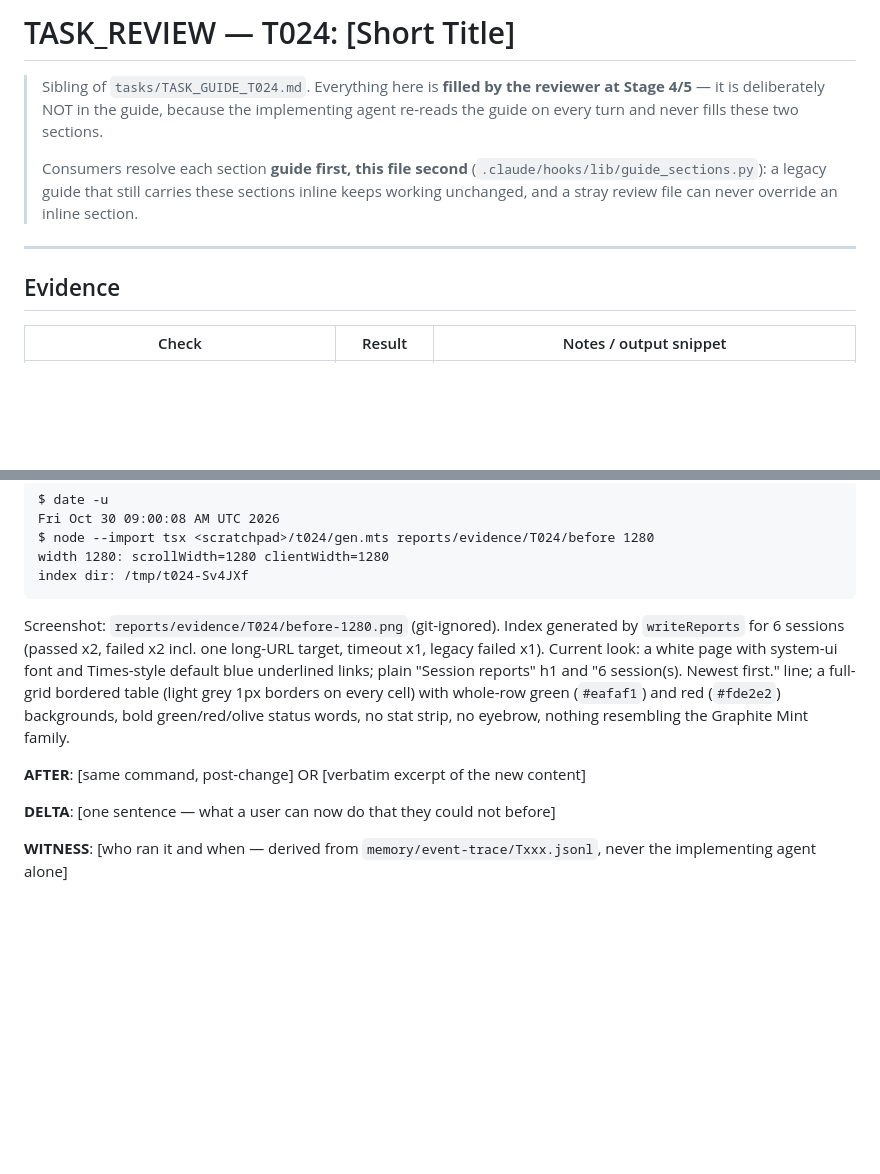
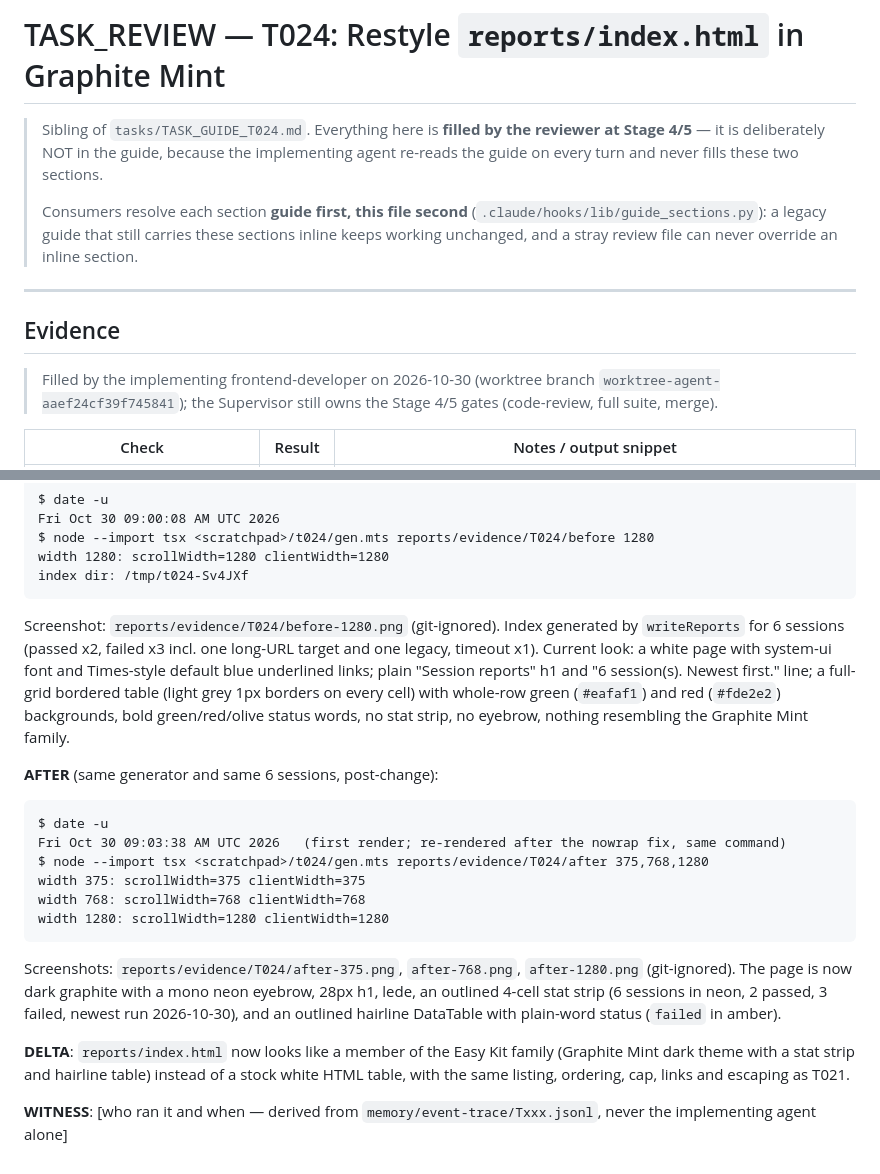
Before and after one commit to thunderkds/easy-ui-mcp, a Markdown page: tasks/TASK_REVIEW_T024.md, 2 parts joined by grey strips. Rendered like a GitHub page; blank space fills up the shorter version.

````diff
--- a/tasks/TASK_REVIEW_T024.md
+++ b/tasks/TASK_REVIEW_T024.md
@@ -1,4 +1,4 @@
-# TASK_REVIEW — T024: [Short Title]
+# TASK_REVIEW — T024: Restyle `reports/index.html` in Graphite Mint
 
 > Sibling of `tasks/TASK_GUIDE_T024.md`. Everything here is **filled by the reviewer at Stage
 > 4/5** — it is deliberately NOT in the guide, because the implementing agent re-reads the guide on
@@ -12,5 +12,7 @@
 
 ## Evidence
 
+> Filled by the implementing frontend-developer on 2026-10-30 (worktree branch `worktree-agent-aaef24cf39f745841`); the Supervisor still owns the Stage 4/5 gates (code-review, full suite, merge).
+
 | Check | Result | Notes / output snippet |
 |-------|--------|------------------------|
@@ -43,12 +45,23 @@ width 1280: scrollWidth=1280 clientWidth=1280
 index dir: /tmp/t024-Sv4JXf
 ```
 
-Screenshot: `reports/evidence/T024/before-1280.png` (git-ignored). Index generated by `writeReports` for 6 sessions (passed x2, failed x2 incl. one long-URL target, timeout x1, legacy failed x1).
+Screenshot: `reports/evidence/T024/before-1280.png` (git-ignored). Index generated by `writeReports` for 6 sessions (passed x2, failed x3 incl. one long-URL target and one legacy, timeout x1).
 Current look: a white page with system-ui font and Times-style default blue underlined links; plain "Session reports" h1 and "6 session(s). Newest first." line; a full-grid bordered table (light grey 1px borders on every cell) with whole-row green (`#eafaf1`) and red (`#fde2e2`) backgrounds, bold green/red/olive status words, no stat strip, no eyebrow, nothing resembling the Graphite Mint family.
 
-**AFTER**: [same command, post-change] OR [verbatim excerpt of the new content]
+**AFTER** (same generator and same 6 sessions, post-change):
 
-**DELTA**: [one sentence — what a user can now do that they could not before]
+```
+$ date -u
+Fri Oct 30 09:03:38 AM UTC 2026   (first render; re-rendered after the nowrap fix, same command)
+$ node --import tsx <scratchpad>/t024/gen.mts reports/evidence/T024/after 375,768,1280
+width 375: scrollWidth=375 clientWidth=375
+width 768: scrollWidth=768 clientWidth=768
+width 1280: scrollWidth=1280 clientWidth=1280
+```
+
+Screenshots: `reports/evidence/T024/after-375.png`, `after-768.png`, `after-1280.png` (git-ignored). The page is now dark graphite with a mono neon eyebrow, 28px h1, lede, an outlined 4-cell stat strip (6 sessions in neon, 2 passed, 3 failed, newest run 2026-10-30), and an outlined hairline DataTable with plain-word status (`failed` in amber).
+
+**DELTA**: `reports/index.html` now looks like a member of the Easy Kit family (Graphite Mint dark theme with a stat strip and hairline table) instead of a stock white HTML table, with the same listing, ordering, cap, links and escaping as T021.
 
 **WITNESS**: [who ran it and when — derived from `memory/event-trace/Txxx.jsonl`, never the
 implementing agent alone]
````
Also changed, not shown: other parts of tasks/TASK_REVIEW_T024.md (+9 -9 lines).
